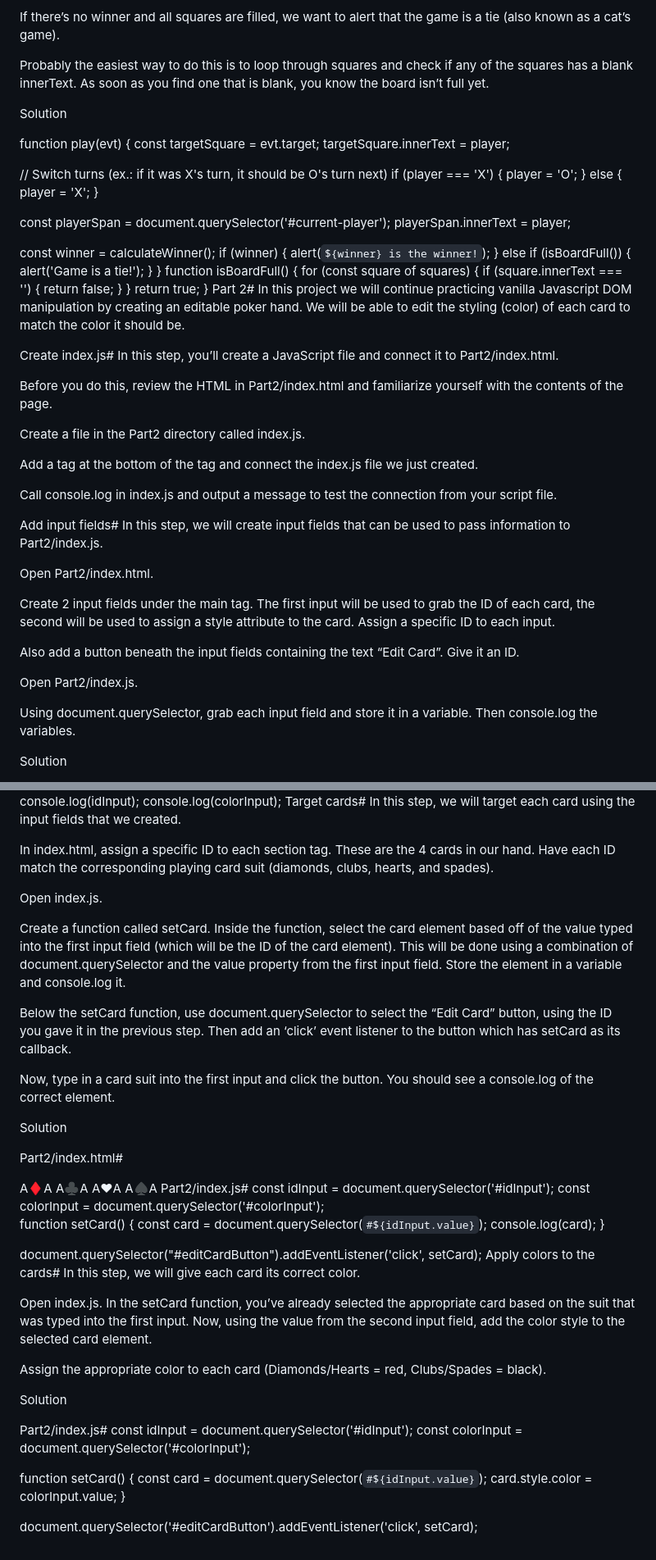
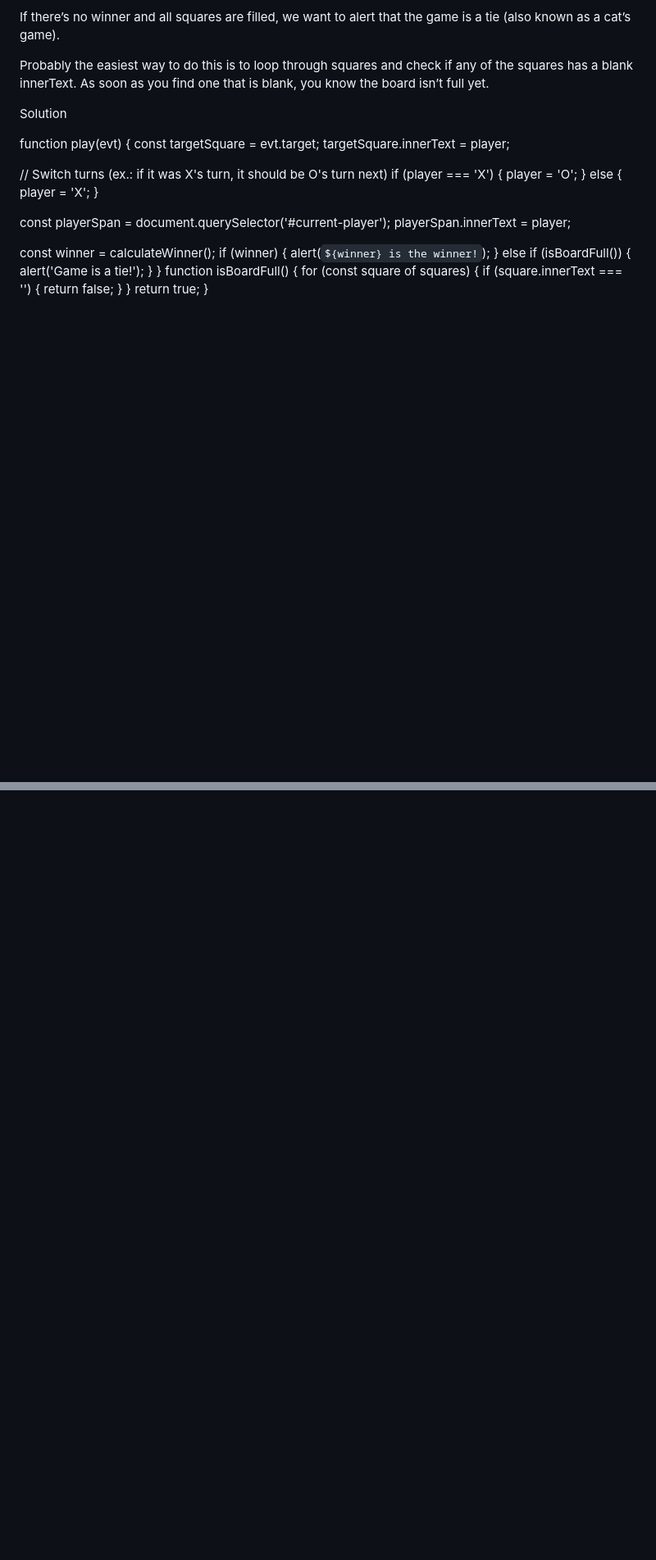
Before and after one commit to XINEXPORT/wb-tic-tac-poker, a Markdown page: README.md, 2 parts joined by grey strips. Shown: that part at 82% size. GitHub-like rendering; blank space fills up the shorter version.

```diff
--- a/README.md
+++ b/README.md
@@ -199,32 +199,3 @@ function isBoardFull() {
   }
   return true;
 }
-Part 2#
-In this project we will continue practicing vanilla Javascript DOM manipulation by creating an editable poker hand. We will be able to edit the styling (color) of each card to match the color it should be.
-
-Create index.js#
-In this step, you’ll create a JavaScript file and connect it to Part2/index.html.
-
-Before you do this, review the HTML in Part2/index.html and familiarize yourself with the contents of the page.
-
-Create a file in the Part2 directory called index.js.
-
-Add a <script> tag at the bottom of the <body> tag and connect the index.js file we just created.
-
-Call console.log in index.js and output a message to test the connection from your script file.
-
-Add input fields#
-In this step, we will create input fields that can be used to pass information to Part2/index.js.
-
-Open Part2/index.html.
-
-Create 2 input fields under the main tag. The first input will be used to grab the ID of each card, the second will be used to assign a style attribute to the card. Assign a specific ID to each input.
-
-Also add a button beneath the input fields containing the text “Edit Card”. Give it an ID.
-
-Open Part2/index.js.
-
-Using document.querySelector, grab each input field and store it in a variable. Then console.log the variables.
-
-Solution
-
@@ -251,51 +201,0 @@ const colorInput = document.querySelector('#colorInput');
-console.log(idInput);
-console.log(colorInput);
-Target cards#
-In this step, we will target each card using the input fields that we created.
-
-In index.html, assign a specific ID to each section tag. These are the 4 cards in our hand. Have each ID match the corresponding playing card suit (diamonds, clubs, hearts, and spades).
-
-Open index.js.
-
-Create a function called setCard. Inside the function, select the card element based off of the value typed into the first input field (which will be the ID of the card element). This will be done using a combination of document.querySelector and the value property from the first input field. Store the element in a variable and console.log it.
-
-Below the setCard function, use document.querySelector to select the “Edit Card” button, using the ID you gave it in the previous step. Then add an ‘click’ event listener to the button which has setCard as its callback.
-
-Now, type in a card suit into the first input and click the button. You should see a console.log of the correct element.
-
-Solution
-
-Part2/index.html#
-<section id="diamonds"><span>A</span><span>♦</span><span>A</span></section>
-<section id="clubs"><span>A</span><span>♣</span><span>A</span></section>
-<section id="hearts"><span>A</span><span>♥</span><span>A</span></section>
-<section id="spades"><span>A</span><span>♠</span><span>A</span></section>
-Part2/index.js#
-const idInput = document.querySelector('#idInput');
-const colorInput = document.querySelector('#colorInput');
-
-function setCard() {
-  const card = document.querySelector(`#${idInput.value}`);
-  console.log(card);
-}
-
-document.querySelector("#editCardButton").addEventListener('click', setCard);
-Apply colors to the cards#
-In this step, we will give each card its correct color.
-
-Open index.js. In the setCard function, you’ve already selected the appropriate card based on the suit that was typed into the first input. Now, using the value from the second input field, add the color style to the selected card element.
-
-Assign the appropriate color to each card (Diamonds/Hearts = red, Clubs/Spades = black).
-
-Solution
-
-Part2/index.js#
-const idInput = document.querySelector('#idInput');
-const colorInput = document.querySelector('#colorInput');
-
-function setCard() {
-  const card = document.querySelector(`#${idInput.value}`);
-  card.style.color = colorInput.value;
-}
-
-document.querySelector('#editCardButton').addEventListener('click', setCard);
```
Also changed, not shown: other parts of README.md (+0 -20 lines).
